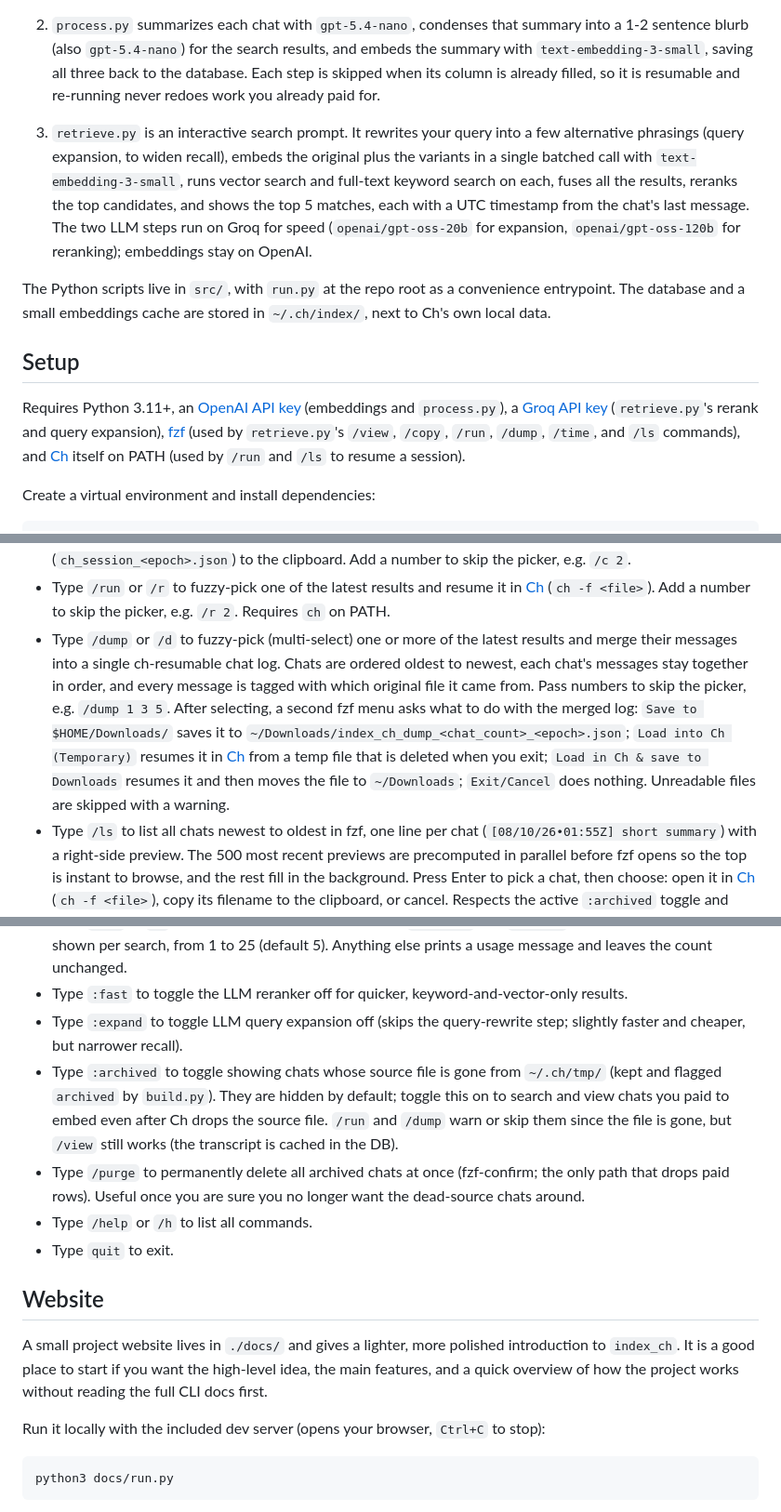
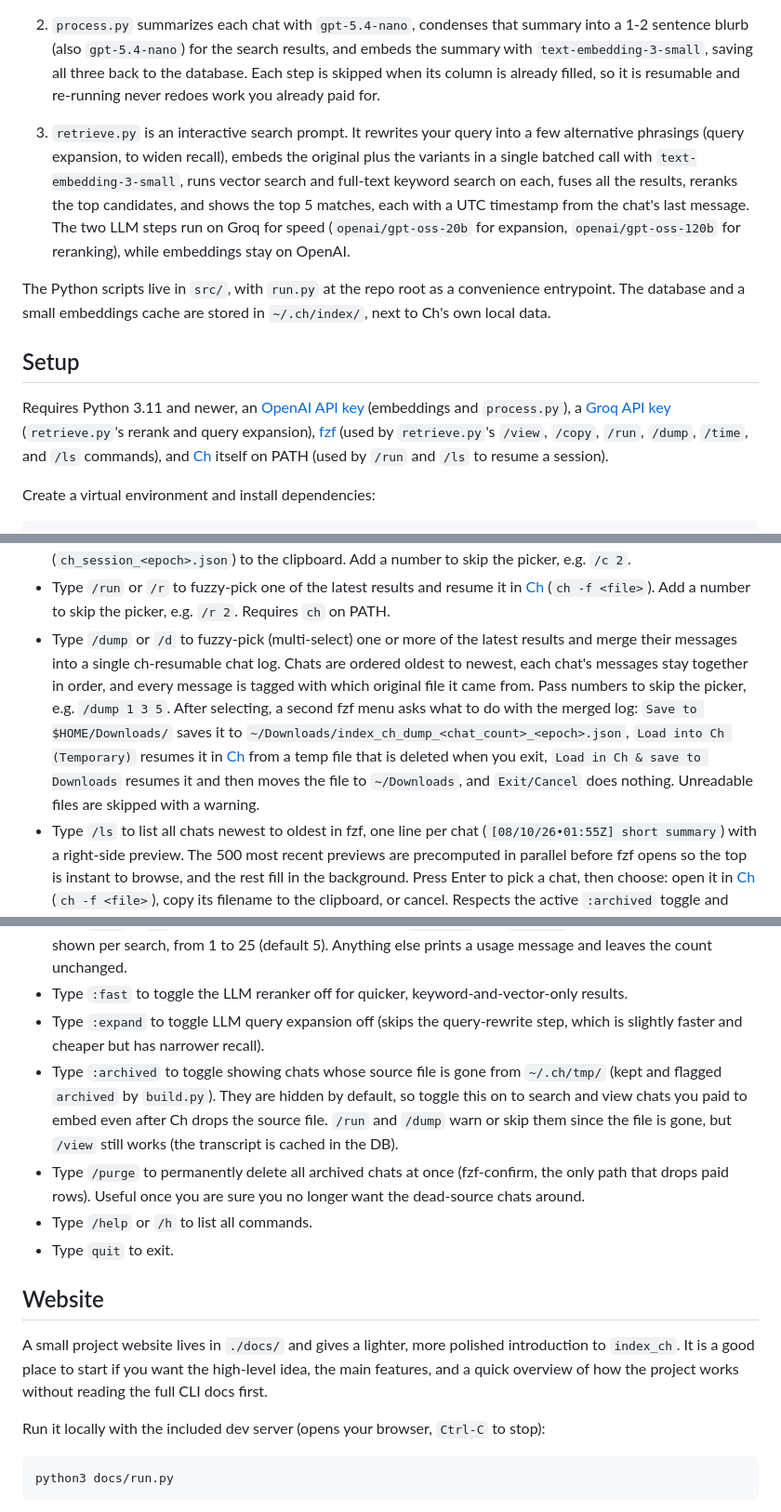
Before and after one commit to MehmetMHY/index_ch, a Markdown page: README.md, 3 parts joined by grey strips. Shown at 93% size. Drawn GitHub-style.

````diff
--- a/README.md
+++ b/README.md
@@ -31,13 +31,13 @@ The project is three scripts, run in order:
 
 2. `process.py` summarizes each chat with `gpt-5.4-nano`, condenses that summary into a 1-2 sentence blurb (also `gpt-5.4-nano`) for the search results, and embeds the summary with `text-embedding-3-small`, saving all three back to the database. Each step is skipped when its column is already filled, so it is resumable and re-running never redoes work you already paid for.
 
-3. `retrieve.py` is an interactive search prompt. It rewrites your query into a few alternative phrasings (query expansion, to widen recall), embeds the original plus the variants in a single batched call with `text-embedding-3-small`, runs vector search and full-text keyword search on each, fuses all the results, reranks the top candidates, and shows the top 5 matches, each with a UTC timestamp from the chat's last message. The two LLM steps run on Groq for speed (`openai/gpt-oss-20b` for expansion, `openai/gpt-oss-120b` for reranking); embeddings stay on OpenAI.
+3. `retrieve.py` is an interactive search prompt. It rewrites your query into a few alternative phrasings (query expansion, to widen recall), embeds the original plus the variants in a single batched call with `text-embedding-3-small`, runs vector search and full-text keyword search on each, fuses all the results, reranks the top candidates, and shows the top 5 matches, each with a UTC timestamp from the chat's last message. The two LLM steps run on Groq for speed (`openai/gpt-oss-20b` for expansion, `openai/gpt-oss-120b` for reranking), while embeddings stay on OpenAI.
 
 The Python scripts live in `src/`, with `run.py` at the repo root as a convenience entrypoint. The database and a small embeddings cache are stored in `~/.ch/index/`, next to Ch's own local data.
 
 ## Setup
 
-Requires Python 3.11+, an [OpenAI API key](https://openai.com/api/) (embeddings and `process.py`), a [Groq API key](https://console.groq.com/keys) (`retrieve.py`'s rerank and query expansion), [fzf](https://github.com/junegunn/fzf) (used by `retrieve.py`'s `/view`, `/copy`, `/run`, `/dump`, `/time`, and `/ls` commands), and [Ch](https://github.com/MehmetMHY/ch) itself on PATH (used by `/run` and `/ls` to resume a session).
+Requires Python 3.11 and newer, an [OpenAI API key](https://openai.com/api/) (embeddings and `process.py`), a [Groq API key](https://console.groq.com/docs/quickstart) (`retrieve.py`'s rerank and query expansion), [fzf](https://github.com/junegunn/fzf) (used by `retrieve.py`'s `/view`, `/copy`, `/run`, `/dump`, `/time`, and `/ls` commands), and [Ch](https://github.com/MehmetMHY/ch) itself on PATH (used by `/run` and `/ls` to resume a session).
 
 Create a virtual environment and install dependencies:
 
@@ -88,14 +88,14 @@ At the `>` prompt:
 - Type `/view` or `/v` to fuzzy-pick one of the latest results with fzf and open its summary plus full raw transcript in `$EDITOR` (falls back to `vim`). Add a number to skip the picker, e.g. `/v 2`.
 - Type `/copy` or `/c` to fuzzy-pick one of the latest results and copy its chat filename (`ch_session_<epoch>.json`) to the clipboard. Add a number to skip the picker, e.g. `/c 2`.
 - Type `/run` or `/r` to fuzzy-pick one of the latest results and resume it in [Ch](https://github.com/MehmetMHY/ch) (`ch -f <file>`). Add a number to skip the picker, e.g. `/r 2`. Requires `ch` on PATH.
-- Type `/dump` or `/d` to fuzzy-pick (multi-select) one or more of the latest results and merge their messages into a single ch-resumable chat log. Chats are ordered oldest to newest, each chat's messages stay together in order, and every message is tagged with which original file it came from. Pass numbers to skip the picker, e.g. `/dump 1 3 5`. After selecting, a second fzf menu asks what to do with the merged log: `Save to $HOME/Downloads/` saves it to `~/Downloads/index_ch_dump_<chat_count>_<epoch>.json`; `Load into Ch (Temporary)` resumes it in [Ch](https://github.com/MehmetMHY/ch) from a temp file that is deleted when you exit; `Load in Ch & save to Downloads` resumes it and then moves the file to `~/Downloads`; `Exit/Cancel` does nothing. Unreadable files are skipped with a warning.
+- Type `/dump` or `/d` to fuzzy-pick (multi-select) one or more of the latest results and merge their messages into a single ch-resumable chat log. Chats are ordered oldest to newest, each chat's messages stay together in order, and every message is tagged with which original file it came from. Pass numbers to skip the picker, e.g. `/dump 1 3 5`. After selecting, a second fzf menu asks what to do with the merged log: `Save to $HOME/Downloads/` saves it to `~/Downloads/index_ch_dump_<chat_count>_<epoch>.json`, `Load into Ch (Temporary)` resumes it in [Ch](https://github.com/MehmetMHY/ch) from a temp file that is deleted when you exit, `Load in Ch & save to Downloads` resumes it and then moves the file to `~/Downloads`, and `Exit/Cancel` does nothing. Unreadable files are skipped with a warning.
 - Type `/ls` to list all chats newest to oldest in fzf, one line per chat (`[08/10/26•01:55Z] short summary`) with a right-side preview. The 500 most recent previews are precomputed in parallel before fzf opens so the top is instant to browse, and the rest fill in the background. Press Enter to pick a chat, then choose: open it in [Ch](https://github.com/MehmetMHY/ch) (`ch -f <file>`), copy its filename to the clipboard, or cancel. Respects the active `:archived` toggle and `/time` filter. Requires `fzf` and `ch` on PATH.
 - Type `/time` or `/t` to fzf-pick a time window: a rolling window (past 1 day, 3 days, week, month, year), all time, or `Custom` to open an interactive UTC calendar and pick an exact start/end range. Set it directly with `/time 1d`, `/time 3d`, `/time 1w`, `/time 1m`, `/time 1y`, `/time custom` (opens the calendar), or `/time all` to clear it. The filter persists across queries (shown in the prompt as `[1w]>` or `[custom]>`) and scopes every search to chats within that window, based on the time of each chat's last message.
 - Type `/len` or `/l` to show the current result count, or `/len <n>` (e.g. `/len 10`) to set how many results are shown per search, from 1 to 25 (default 5). Anything else prints a usage message and leaves the count unchanged.
 - Type `:fast` to toggle the LLM reranker off for quicker, keyword-and-vector-only results.
-- Type `:expand` to toggle LLM query expansion off (skips the query-rewrite step; slightly faster and cheaper, but narrower recall).
-- Type `:archived` to toggle showing chats whose source file is gone from `~/.ch/tmp/` (kept and flagged `archived` by `build.py`). They are hidden by default; toggle this on to search and view chats you paid to embed even after Ch drops the source file. `/run` and `/dump` warn or skip them since the file is gone, but `/view` still works (the transcript is cached in the DB).
-- Type `/purge` to permanently delete all archived chats at once (fzf-confirm; the only path that drops paid rows). Useful once you are sure you no longer want the dead-source chats around.
+- Type `:expand` to toggle LLM query expansion off (skips the query-rewrite step, which is slightly faster and cheaper but has narrower recall).
+- Type `:archived` to toggle showing chats whose source file is gone from `~/.ch/tmp/` (kept and flagged `archived` by `build.py`). They are hidden by default, so toggle this on to search and view chats you paid to embed even after Ch drops the source file. `/run` and `/dump` warn or skip them since the file is gone, but `/view` still works (the transcript is cached in the DB).
+- Type `/purge` to permanently delete all archived chats at once (fzf-confirm, the only path that drops paid rows). Useful once you are sure you no longer want the dead-source chats around.
 - Type `/help` or `/h` to list all commands.
 - Type `quit` to exit.
 
@@ -103,7 +103,7 @@ At the `>` prompt:
 
 A small project website lives in `./docs/` and gives a lighter, more polished introduction to `index_ch`. It is a good place to start if you want the high-level idea, the main features, and a quick overview of how the project works without reading the full CLI docs first.
 
-Run it locally with the included dev server (opens your browser, `Ctrl+C` to stop):
+Run it locally with the included dev server (opens your browser, `Ctrl-C` to stop):
 
 ```bash
 python3 docs/run.py
````
Also changed, not shown: other parts of README.md (+2 -2 lines), AGENTS.md (+1 -0 lines).
